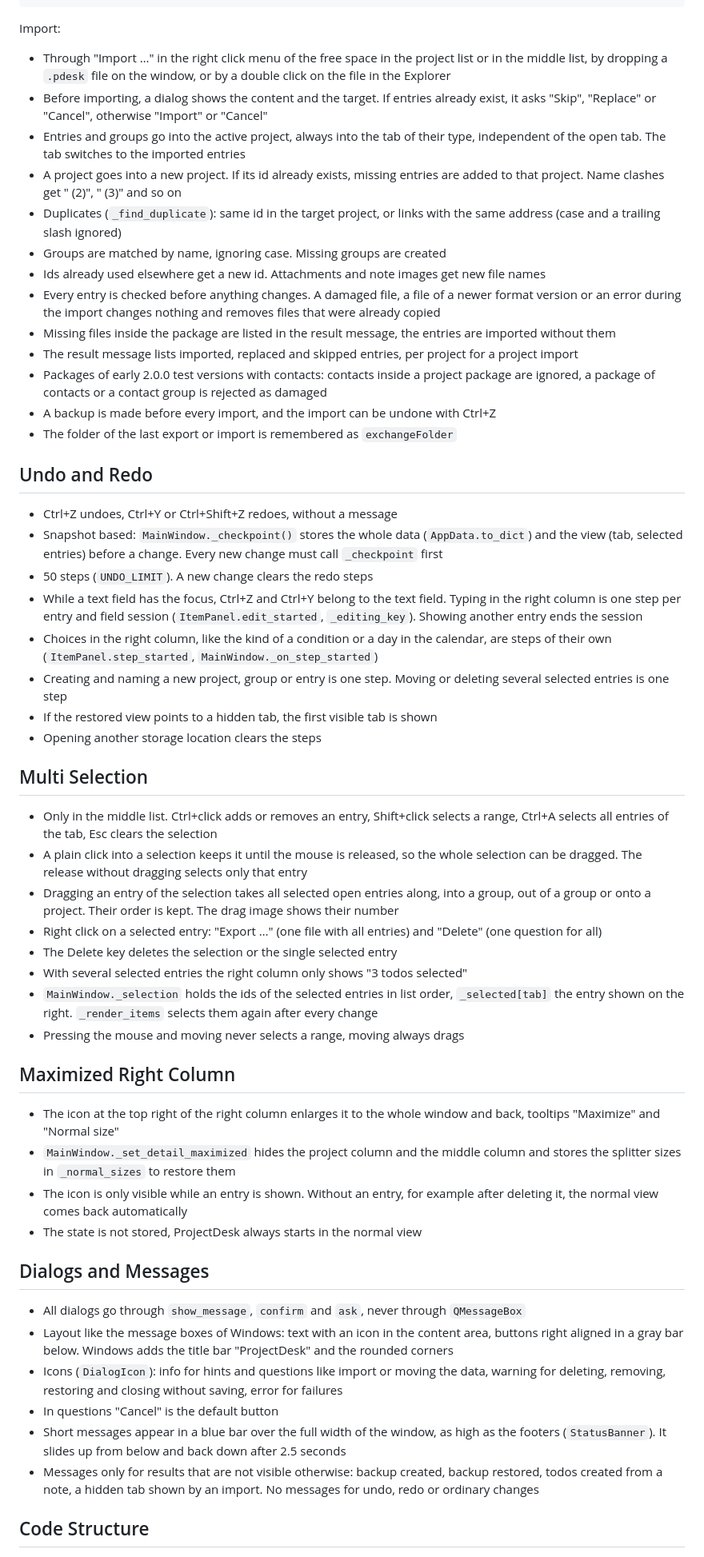
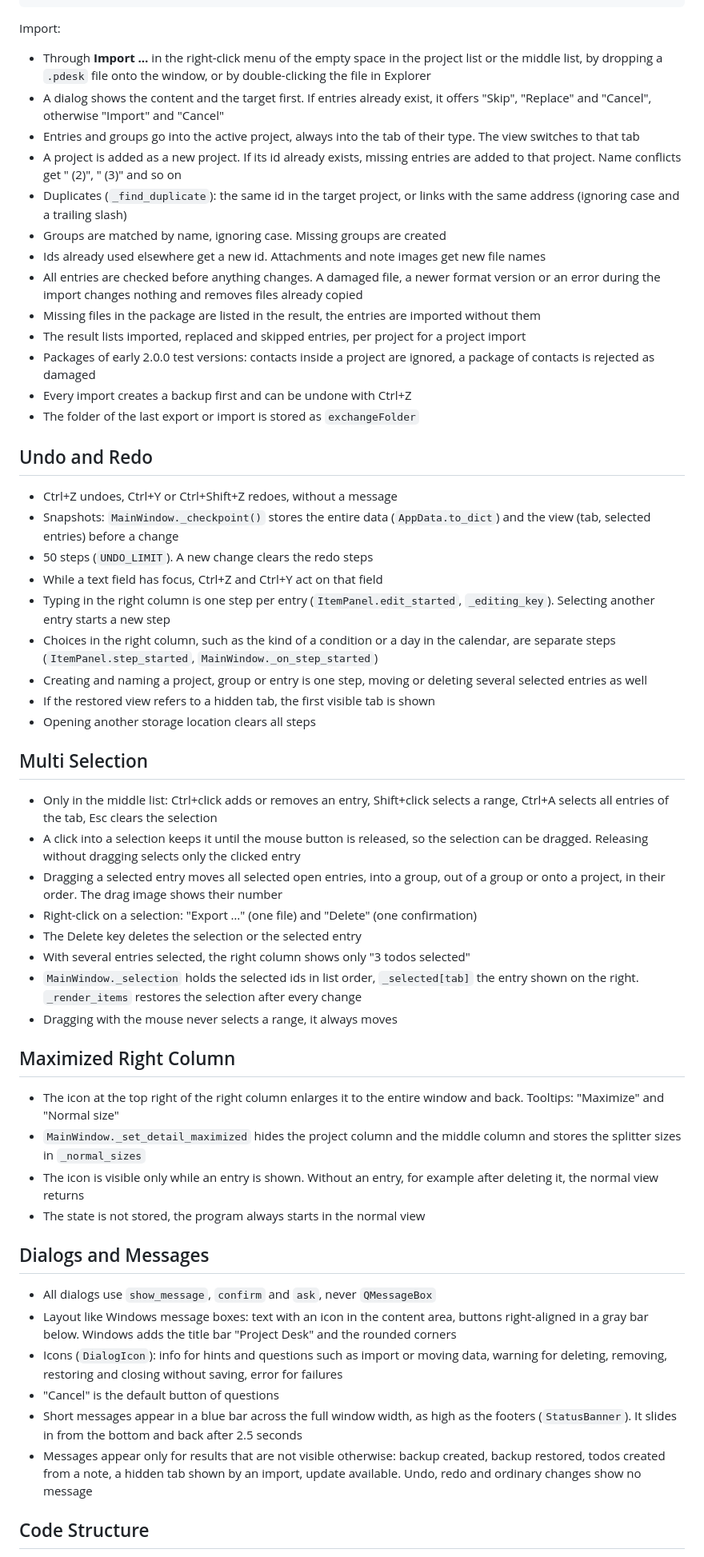
Before and after one commit to giliiiD/ProjectDesk, a Markdown page: DEVELOPMENT.md, the part around one of its changes. Shown at 80% size. Drawn GitHub-style.

````diff
--- a/DEVELOPMENT.md
+++ b/DEVELOPMENT.md
@@ -298,57 +289,58 @@ files/images/<file>.png
 ```
 
 Import:
-- Through "Import …" in the right click menu of the free space in the project list or in the middle list, by dropping a `.pdesk` file on the window, or by a double click on the file in the Explorer
-- Before importing, a dialog shows the content and the target. If entries already exist, it asks "Skip", "Replace" or "Cancel", otherwise "Import" or "Cancel"
-- Entries and groups go into the active project, always into the tab of their type, independent of the open tab. The tab switches to the imported entries
-- A project goes into a new project. If its id already exists, missing entries are added to that project. Name clashes get " (2)", " (3)" and so on
-- Duplicates (`_find_duplicate`): same id in the target project, or links with the same address (case and a trailing slash ignored)
+- Through **Import …** in the right-click menu of the empty space in the project list or the middle list, by dropping a `.pdesk` file onto the window, or by double-clicking the file in Explorer
+- A dialog shows the content and the target first. If entries already exist, it offers "Skip", "Replace" and "Cancel", otherwise "Import" and "Cancel"
+- Entries and groups go into the active project, always into the tab of their type. The view switches to that tab
+- A project is added as a new project. If its id already exists, missing entries are added to that project. Name conflicts get " (2)", " (3)" and so on
+- Duplicates (`_find_duplicate`): the same id in the target project, or links with the same address (ignoring case and a trailing slash)
 - Groups are matched by name, ignoring case. Missing groups are created
 - Ids already used elsewhere get a new id. Attachments and note images get new file names
-- Every entry is checked before anything changes. A damaged file, a file of a newer format version or an error during the import changes nothing and removes files that were already copied
-- Missing files inside the package are listed in the result message, the entries are imported without them
-- The result message lists imported, replaced and skipped entries, per project for a project import
-- Packages of early 2.0.0 test versions with contacts: contacts inside a project package are ignored, a package of contacts or a contact group is rejected as damaged
-- A backup is made before every import, and the import can be undone with Ctrl+Z
-- The folder of the last export or import is remembered as `exchangeFolder`
+- All entries are checked before anything changes. A damaged file, a newer format version or an error during the import changes nothing and removes files already copied
+- Missing files in the package are listed in the result, the entries are imported without them
+- The result lists imported, replaced and skipped entries, per project for a project import
+- Packages of early 2.0.0 test versions: contacts inside a project are ignored, a package of contacts is rejected as damaged
+- Every import creates a backup first and can be undone with Ctrl+Z
+- The folder of the last export or import is stored as `exchangeFolder`
 
 ## Undo and Redo
 
 - Ctrl+Z undoes, Ctrl+Y or Ctrl+Shift+Z redoes, without a message
-- Snapshot based: `MainWindow._checkpoint()` stores the whole data (`AppData.to_dict`) and the view (tab, selected entries) before a change. Every new change must call `_checkpoint` first
+- Snapshots: `MainWindow._checkpoint()` stores the entire data (`AppData.to_dict`) and the view (tab, selected entries) before a change
 - 50 steps (`UNDO_LIMIT`). A new change clears the redo steps
-- While a text field has the focus, Ctrl+Z and Ctrl+Y belong to the text field. Typing in the right column is one step per entry and field session (`ItemPanel.edit_started`, `_editing_key`). Showing another entry ends the session
-- Choices in the right column, like the kind of a condition or a day in the calendar, are steps of their own (`ItemPanel.step_started`, `MainWindow._on_step_started`)
-- Creating and naming a new project, group or entry is one step. Moving or deleting several selected entries is one step
-- If the restored view points to a hidden tab, the first visible tab is shown
-- Opening another storage location clears the steps
+- While a text field has focus, Ctrl+Z and Ctrl+Y act on that field
+- Typing in the right column is one step per entry (`ItemPanel.edit_started`, `_editing_key`). Selecting another entry starts a new step
+- Choices in the right column, such as the kind of a condition or a day in the calendar, are separate steps (`ItemPanel.step_started`, `MainWindow._on_step_started`)
+- Creating and naming a project, group or entry is one step, moving or deleting several selected entries as well
+- If the restored view refers to a hidden tab, the first visible tab is shown
+- Opening another storage location clears all steps
 
 ## Multi Selection
 
-- Only in the middle list. Ctrl+click adds or removes an entry, Shift+click selects a range, Ctrl+A selects all entries of the tab, Esc clears the selection
-- A plain click into a selection keeps it until the mouse is released, so the whole selection can be dragged. The release without dragging selects only that entry
-- Dragging an entry of the selection takes all selected open entries along, into a group, out of a group or onto a project. Their order is kept. The drag image shows their number
-- Right click on a selected entry: "Export …" (one file with all entries) and "Delete" (one question for all)
-- The Delete key deletes the selection or the single selected entry
-- With several selected entries the right column only shows "3 todos selected"
-- `MainWindow._selection` holds the ids of the selected entries in list order, `_selected[tab]` the entry shown on the right. `_render_items` selects them again after every change
-- Pressing the mouse and moving never selects a range, moving always drags
+- Only in the middle list: Ctrl+click adds or removes an entry, Shift+click selects a range, Ctrl+A selects all entries of the tab, Esc clears the selection
+- A click into a selection keeps it until the mouse button is released, so the selection can be dragged. Releasing without dragging selects only the clicked entry
+- Dragging a selected entry moves all selected open entries, into a group, out of a group or onto a project, in their order. The drag image shows their number
+- Right-click on a selection: "Export …" (one file) and "Delete" (one confirmation)
+- The Delete key deletes the selection or the selected entry
+- With several entries selected, the right column shows only "3 todos selected"
+- `MainWindow._selection` holds the selected ids in list order, `_selected[tab]` the entry shown on the right. `_render_items` restores the selection after every change
+- Dragging with the mouse never selects a range, it always moves
 
 ## Maximized Right Column
 
-- The icon at the top right of the right column enlarges it to the whole window and back, tooltips "Maximize" and "Normal size"
-- `MainWindow._set_detail_maximized` hides the project column and the middle column and stores the splitter sizes in `_normal_sizes` to restore them
-- The icon is only visible while an entry is shown. Without an entry, for example after deleting it, the normal view comes back automatically
-- The state is not stored, ProjectDesk always starts in the normal view
+- The icon at the top right of the right column enlarges it to the entire window and back. Tooltips: "Maximize" and "Normal size"
+- `MainWindow._set_detail_maximized` hides the project column and the middle column and stores the splitter sizes in `_normal_sizes`
+- The icon is visible only while an entry is shown. Without an entry, for example after deleting it, the normal view returns
+- The state is not stored, the program always starts in the normal view
 
 ## Dialogs and Messages
 
-- All dialogs go through `show_message`, `confirm` and `ask`, never through `QMessageBox`
-- Layout like the message boxes of Windows: text with an icon in the content area, buttons right aligned in a gray bar below. Windows adds the title bar "ProjectDesk" and the rounded corners
-- Icons (`DialogIcon`): info for hints and questions like import or moving the data, warning for deleting, removing, restoring and closing without saving, error for failures
-- In questions "Cancel" is the default button
-- Short messages appear in a blue bar over the full width of the window, as high as the footers (`StatusBanner`). It slides up from below and back down after 2.5 seconds
-- Messages only for results that are not visible otherwise: backup created, backup restored, todos created from a note, a hidden tab shown by an import. No messages for undo, redo or ordinary changes
+- All dialogs use `show_message`, `confirm` and `ask`, never `QMessageBox`
+- Layout like Windows message boxes: text with an icon in the content area, buttons right-aligned in a gray bar below. Windows adds the title bar "Project Desk" and the rounded corners
+- Icons (`DialogIcon`): info for hints and questions such as import or moving data, warning for deleting, removing, restoring and closing without saving, error for failures
+- "Cancel" is the default button of questions
+- Short messages appear in a blue bar across the full window width, as high as the footers (`StatusBanner`). It slides in from the bottom and back after 2.5 seconds
+- Messages appear only for results that are not visible otherwise: backup created, backup restored, todos created from a note, a hidden tab shown by an import, update available. Undo, redo and ordinary changes show no message
 
 ## Code Structure
 
````
Also changed, not shown: other parts of DEVELOPMENT.md (+264 -269 lines), README.md (+13 -13 lines), docs/screenshot.png, 7 other files.
